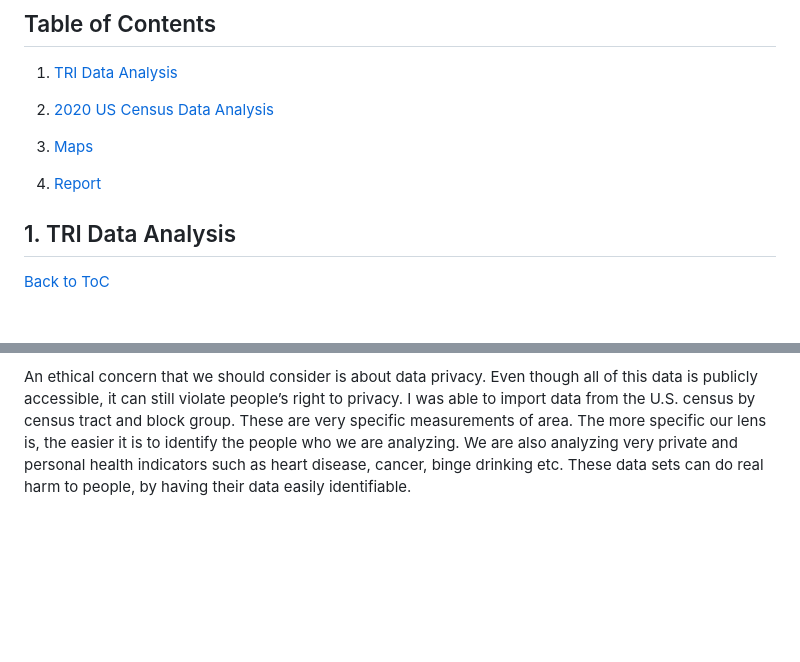
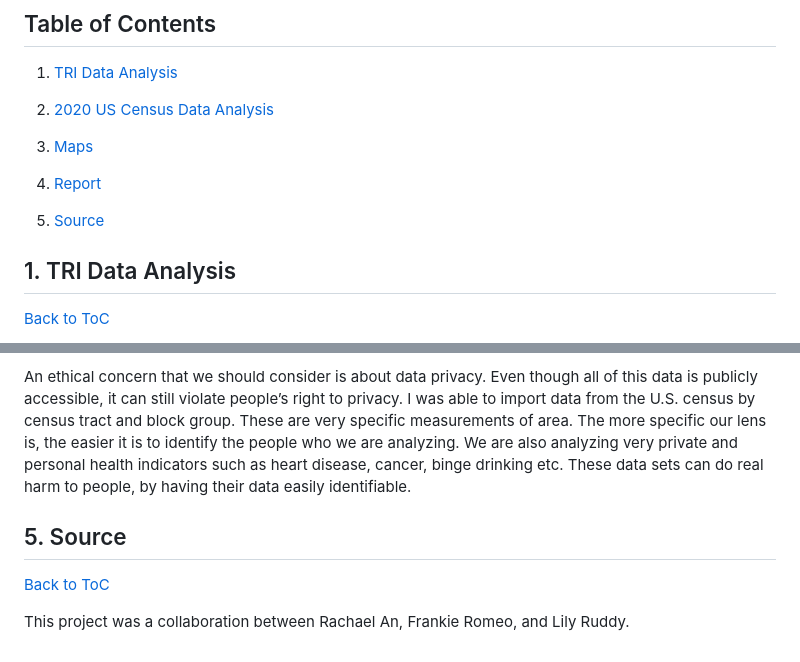
Before and after one commit to rachaeltheanalyst/fenceline-community, a Markdown page: README.md, 2 parts joined by grey strips. Rendered like a GitHub page; blank space fills up the shorter version.

Commit message:
Updated README.md to add the source

```diff
--- a/README.md
+++ b/README.md
@@ -14,6 +14,8 @@
 3. [Maps](#maps)
 
 4. [Report](#report)
+
+5. [Source](#source)
 
 <a name="tri-data"/></a>
 ## 1. TRI Data Analysis
@@ -63,3 +65,9 @@ I chose to analyze Bexar county in Texas. After analyzing the “Who Is In Dange
   I found that the most common release medium of emissions was air and land, with more than 75% of the total on-site releases being non-carcinogenic. However, the top 10 of those chemicals being dispersed was: barium compounds (except for barium sulfate (CAS No. 7727-43-7)),toluene, ammonia, manganese compounds, lead and lead compounds, n-butyl alcohol, zinc compounds, certain glycol ethers, 1,2,4-trimethylbenzene, and copper. I then did some geospatial analysis with maps. No conclusive correlations were found when plotting the percentage of People of Color in comparison to the total emissions in the county. However, after mapping the coronary heart disease data with the total emissions in the county, I drew some connections. The area surrounding San Antonio’s emission “hotspot” has higher amounts of coronary heart disease. Furthermore, the rates of heart disease get worse near large clusters of emission producing facilities.
 
   An ethical concern that we should consider is about data privacy. Even though all of this data is publicly accessible, it can still violate people’s right to privacy. I was able to import data from the U.S. census by census tract and block group. These are very specific measurements of area. The more specific our lens is, the easier it is to identify the people who we are analyzing. We are also analyzing very private and personal health indicators such as heart disease, cancer, binge drinking etc. These data sets can do real harm to people, by having their data easily identifiable.
+
+<a name="source"/></a>
+## 5. Source
+[Back to ToC](#toc)
+
+This project was a collaboration between Rachael An, Frankie Romeo, and Lily Ruddy.
```
